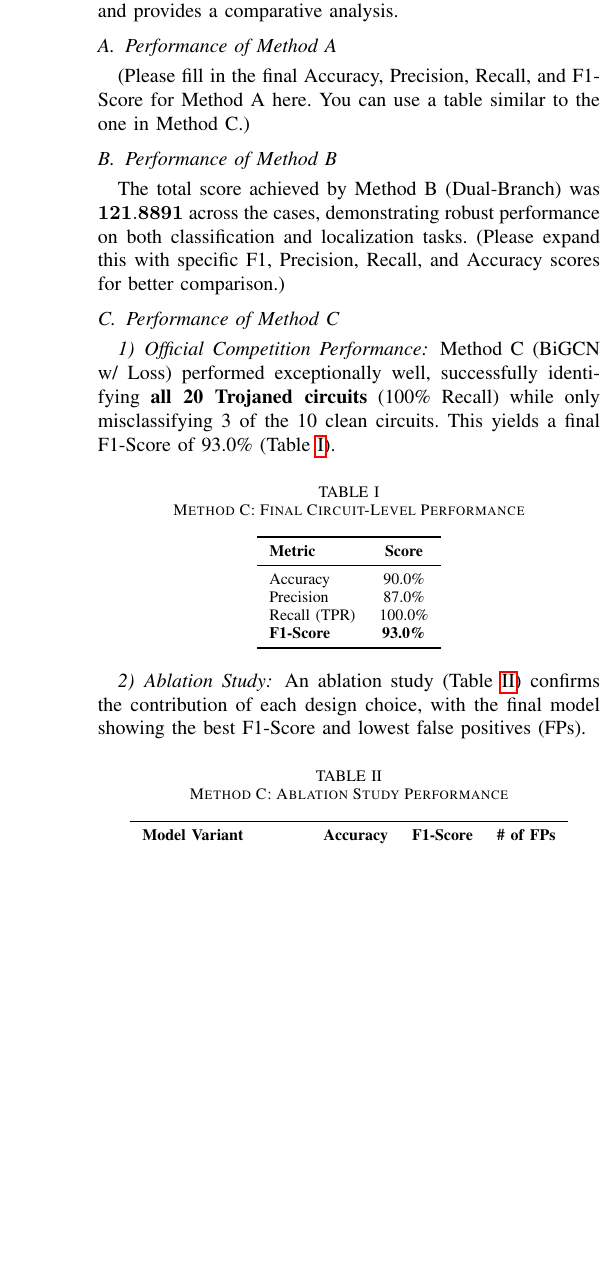
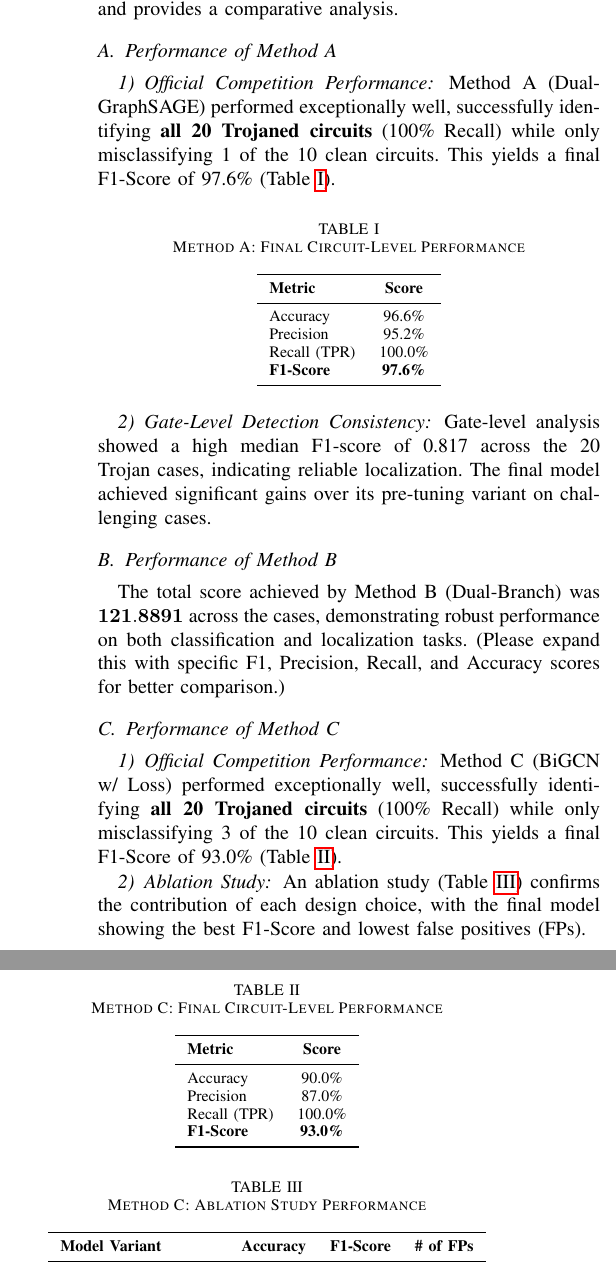
Before and after one commit to DJ-Melvin/Special_Topic, a LaTeX paper (merge.tex): part of one column of page 5 of 6 before the commit and two parts of the columns of page 5 of 6 after it, the two joined at a grey line, cut so that both start at the same text, the shorter picture padded with empty space. Compiled offline with pdfLaTeX; a missing font is replaced by an installed copy or a similar font; a LaTeX package or settings file that is missing is left out.

Commit message:
add performance of A

```diff
--- a/merge.tex
+++ b/merge.tex
@@ -427,7 +427,24 @@ This section presents the performance of each framework and provides a comparati
 
 % --- RESULTS FOR METHOD A ---
 \subsection{Performance of Method A}
-(Please fill in the final Accuracy, Precision, Recall, and F1-Score for Method A here. You can use a table similar to the one in Method C.)
+\subsubsection{Official Competition Performance}
+Method A (Dual-GraphSAGE) performed exceptionally well, successfully identifying \textbf{all 20 Trojaned circuits} (100\% Recall) while only misclassifying 1 of the 10 clean circuits. This yields a final F1-Score of 97.6\% (Table~\ref{tab:competition_results_A}).
+
+\begin{table}[h!]
+    \centering
+    \caption{Method A: Final Circuit-Level Performance}
+    \label{tab:competition_results_A}
+    \begin{tabular}{lc}
+        \toprule
+        \textbf{Metric} & \textbf{Score} \\ \midrule
+        Accuracy      & 96.6\% \\
+        Precision     & 95.2\% \\
+        Recall (TPR)  & 100.0\% \\
+        \textbf{F1-Score}      & \textbf{97.6\%} \\ \bottomrule
+    \end{tabular}
+\end{table}
+\subsubsection{Gate-Level Detection Consistency}
+Gate-level analysis showed a high median F1-score of 0.817 across the 20 Trojan cases, indicating reliable localization. The final model achieved significant gains over its pre-tuning variant on challenging cases.
 
 % --- RESULTS FOR METHOD B ---
 \subsection{Performance of Method B}
```
Also changed, not shown: merge.pdf.
